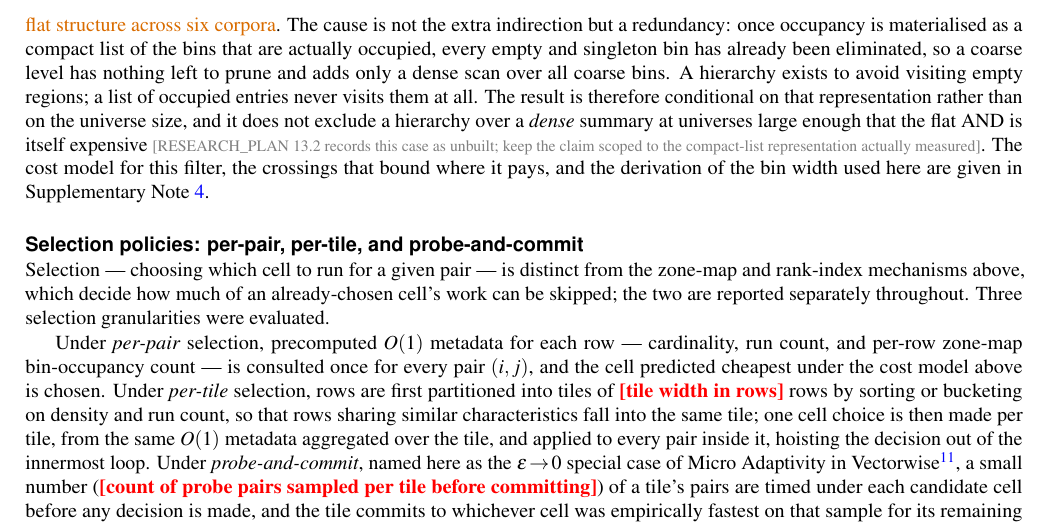
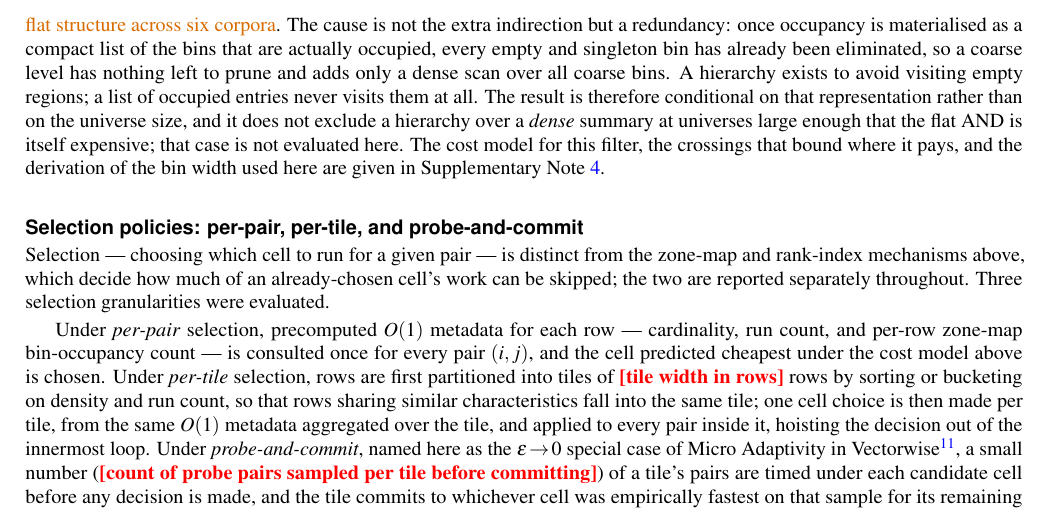
Before and after one commit to mklarqvist/StormBitmaps-internal, a LaTeX paper (paper/storm.tex, which reads paper/sections/methods.tex): part of page 16 of 36, cut so that both start at the same text. Compiled offline with pdfLaTeX.

Commit message:
Remove internal-document reference from Methods; add a check for it
A \draftnote citing an internal planning document had been added to the
hierarchical zone-map paragraph. Removed -- the fact stands on its own
("that case is not evaluated here") and the provenance belongs in the
narrative document, which already records it.

\draftnote vanishes outside draft mode, so this could not have reached a
submitted PDF, but it renders in every draft a co-author reads, and a draft
that cites an internal document teaches the reader to expect sources they
cannot see.

scripts/check_contamination.sh added so this is mechanically checkable rather
than a thing to remember: it fails on internal planning-document names,
scratch paths, and internal finding IDs anywhere in the manuscript, including
inside \draftnote. Currently PASS.

Co-Authored-By: Claude Opus 5 <noreply@anthropic.com>

```diff
--- a/paper/sections/methods.tex
+++ b/paper/sections/methods.tex
@@ -146,8 +146,7 @@ has nothing left to prune and adds only a dense scan over all coarse bins. A hie
 avoid visiting empty regions; a list of occupied entries never visits them at all. The result is
 therefore conditional on that representation rather than on the universe size, and it does not
 exclude a hierarchy over a \emph{dense} summary at universes large enough that the flat AND is itself
-expensive \draftnote{RESEARCH\_PLAN 13.2 records this case as unbuilt; keep the claim scoped to the
-compact-list representation actually measured}. The cost model for this filter, the crossings that bound where
+expensive; that case is not evaluated here. The cost model for this filter, the crossings that bound where
 it pays, and the derivation of the bin width used here are given in
 Supplementary Note~\ref{note:zonemap}.
 
```
Also changed, not shown: paper/storm.pdf, 1 other file.
